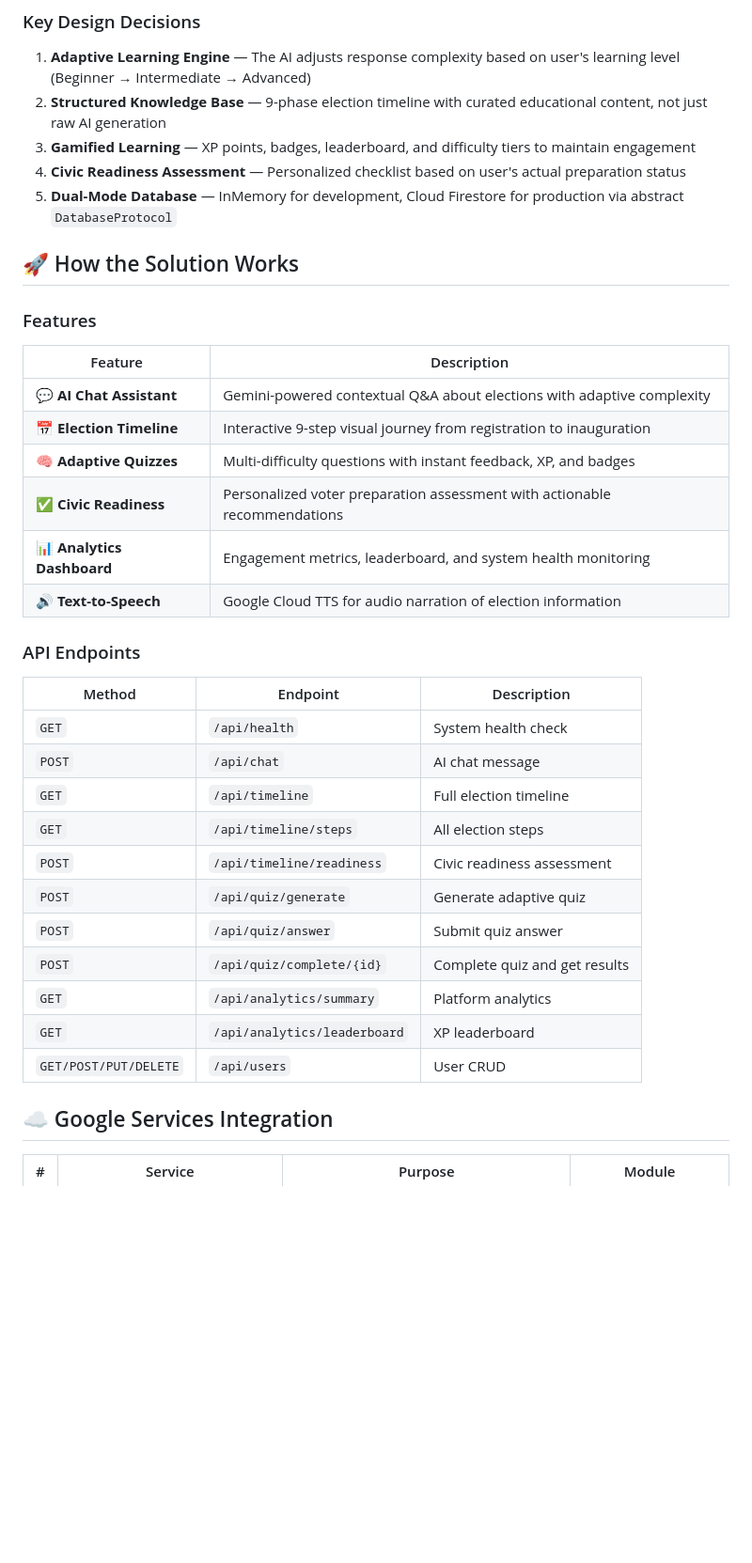
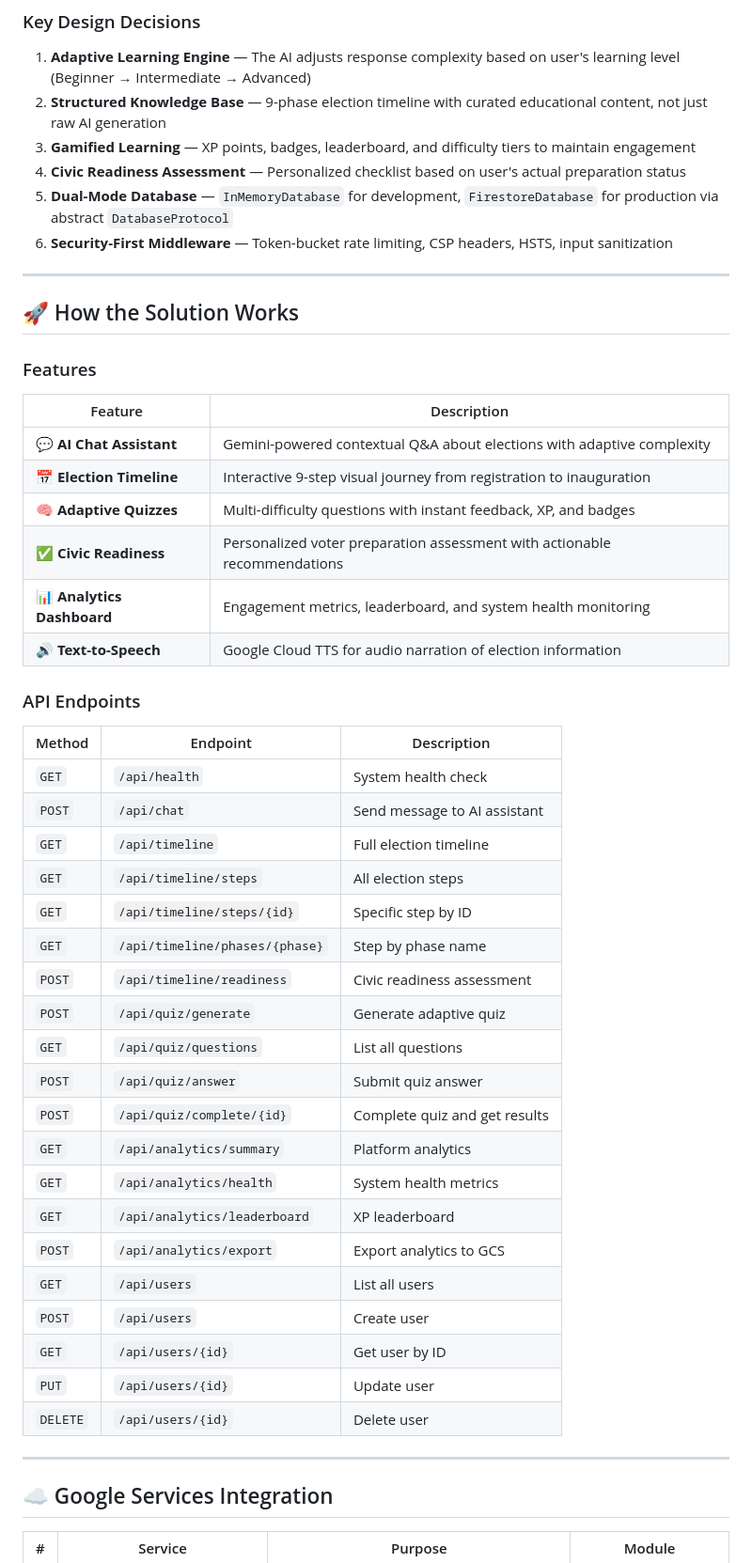
Before and after one commit to rdx644/VoteWise-Election-Assistant, a Markdown page: README.md, the part around one of its changes. Shown at 94% size. Drawn GitHub-style; blank space fills up the shorter version.

```diff
--- a/README.md
+++ b/README.md
@@ -40,7 +44,10 @@ VoteWise uses **Google Gemini 2.0 Flash** as its core AI engine, combined with a
 2. **Structured Knowledge Base** — 9-phase election timeline with curated educational content, not just raw AI generation
 3. **Gamified Learning** — XP points, badges, leaderboard, and difficulty tiers to maintain engagement
 4. **Civic Readiness Assessment** — Personalized checklist based on user's actual preparation status
-5. **Dual-Mode Database** — InMemory for development, Cloud Firestore for production via abstract `DatabaseProtocol`
+5. **Dual-Mode Database** — `InMemoryDatabase` for development, `FirestoreDatabase` for production via abstract `DatabaseProtocol`
+6. **Security-First Middleware** — Token-bucket rate limiting, CSP headers, HSTS, input sanitization
+
+---
 
 ## 🚀 How the Solution Works
 
@@ -48,28 +55,39 @@ VoteWise uses **Google Gemini 2.0 Flash** as its core AI engine, combined with a
 
 | Feature | Description |
 |---------|-------------|
-| **💬 AI Chat Assistant** | Gemini-powered contextual Q&A about elections with adaptive complexity |
-| **📅 Election Timeline** | Interactive 9-step visual journey from registration to inauguration |
-| **🧠 Adaptive Quizzes** | Multi-difficulty questions with instant feedback, XP, and badges |
-| **✅ Civic Readiness** | Personalized voter preparation assessment with actionable recommendations |
-| **📊 Analytics Dashboard** | Engagement metrics, leaderboard, and system health monitoring |
-| **🔊 Text-to-Speech** | Google Cloud TTS for audio narration of election information |
+| 💬 **AI Chat Assistant** | Gemini-powered contextual Q&A about elections with adaptive complexity |
+| 📅 **Election Timeline** | Interactive 9-step visual journey from registration to inauguration |
+| 🧠 **Adaptive Quizzes** | Multi-difficulty questions with instant feedback, XP, and badges |
+| ✅ **Civic Readiness** | Personalized voter preparation assessment with actionable recommendations |
+| 📊 **Analytics Dashboard** | Engagement metrics, leaderboard, and system health monitoring |
+| 🔊 **Text-to-Speech** | Google Cloud TTS for audio narration of election information |
 
 ### API Endpoints
 
 | Method | Endpoint | Description |
 |--------|----------|-------------|
 | `GET` | `/api/health` | System health check |
-| `POST` | `/api/chat` | AI chat message |
+| `POST` | `/api/chat` | Send message to AI assistant |
 | `GET` | `/api/timeline` | Full election timeline |
 | `GET` | `/api/timeline/steps` | All election steps |
+| `GET` | `/api/timeline/steps/{id}` | Specific step by ID |
+| `GET` | `/api/timeline/phases/{phase}` | Step by phase name |
 | `POST` | `/api/timeline/readiness` | Civic readiness assessment |
 | `POST` | `/api/quiz/generate` | Generate adaptive quiz |
+| `GET` | `/api/quiz/questions` | List all questions |
 | `POST` | `/api/quiz/answer` | Submit quiz answer |
 | `POST` | `/api/quiz/complete/{id}` | Complete quiz and get results |
 | `GET` | `/api/analytics/summary` | Platform analytics |
+| `GET` | `/api/analytics/health` | System health metrics |
 | `GET` | `/api/analytics/leaderboard` | XP leaderboard |
-| `GET/POST/PUT/DELETE` | `/api/users` | User CRUD |
+| `POST` | `/api/analytics/export` | Export analytics to GCS |
+| `GET` | `/api/users` | List all users |
+| `POST` | `/api/users` | Create user |
+| `GET` | `/api/users/{id}` | Get user by ID |
+| `PUT` | `/api/users/{id}` | Update user |
+| `DELETE` | `/api/users/{id}` | Delete user |
+
+---
 
 ## ☁️ Google Services Integration
 
```
Also changed, not shown: other parts of README.md (+132 -60 lines).
